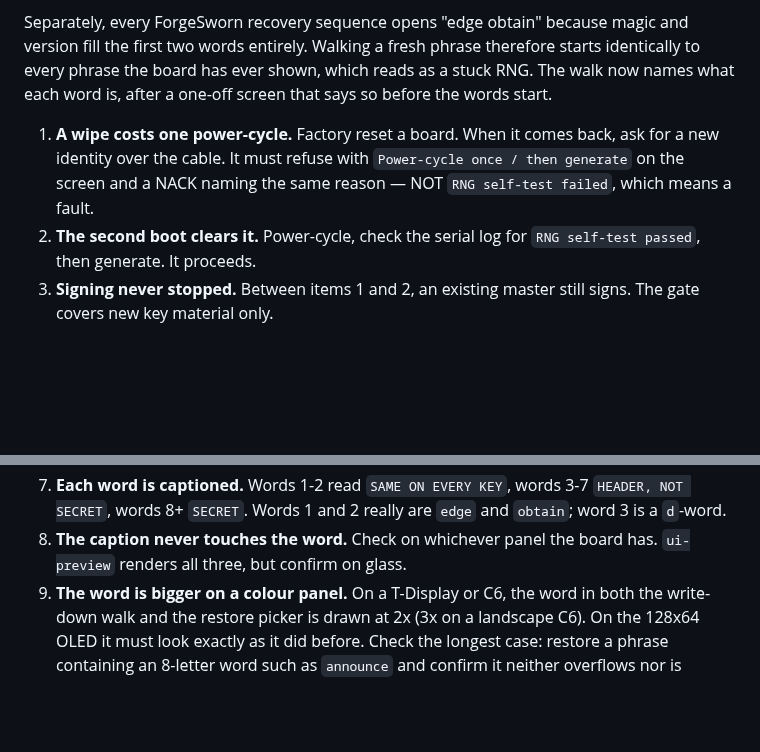
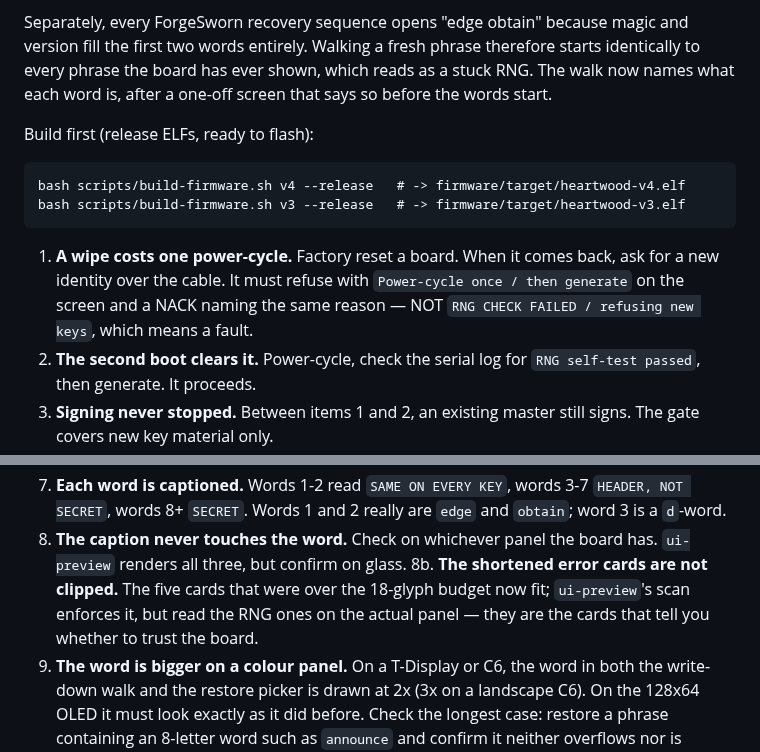
Before and after one commit to forgesworn/heartwood-esp32, a Markdown page: docs/HARDWARE-TEST-CHECKLIST.md, 2 parts joined by grey strips. GitHub-like rendering; blank space fills up the shorter version.

Commit message:
docs: checklist 22 names the shortened RNG card and the build step

````diff
--- a/docs/HARDWARE-TEST-CHECKLIST.md
+++ b/docs/HARDWARE-TEST-CHECKLIST.md
@@ -1631,10 +1631,17 @@ therefore starts identically to every phrase the board has ever shown, which
 reads as a stuck RNG. The walk now names what each word is, after a one-off
 screen that says so before the words start.
 
+Build first (release ELFs, ready to flash):
+
+```
+bash scripts/build-firmware.sh v4 --release   # -> firmware/target/heartwood-v4.elf
+bash scripts/build-firmware.sh v3 --release   # -> firmware/target/heartwood-v3.elf
+```
+
 1. **A wipe costs one power-cycle.** Factory reset a board. When it comes back,
    ask for a new identity over the cable. It must refuse with `Power-cycle
    once / then generate` on the screen and a NACK naming the same reason —
-   NOT `RNG self-test failed`, which means a fault.
+   NOT `RNG CHECK FAILED / refusing new keys`, which means a fault.
 2. **The second boot clears it.** Power-cycle, check the serial log for `RNG
    self-test passed`, then generate. It proceeds.
 3. **Signing never stopped.** Between items 1 and 2, an existing master still
@@ -1654,6 +1661,10 @@ screen that says so before the words start.
    and `obtain`; word 3 is a `d`-word.
 8. **The caption never touches the word.** Check on whichever panel the board
    has. `ui-preview` renders all three, but confirm on glass.
+8b. **The shortened error cards are not clipped.** The five cards that were
+   over the 18-glyph budget now fit; `ui-preview`'s scan enforces it, but read
+   the RNG ones on the actual panel — they are the cards that tell you whether
+   to trust the board.
 9. **The word is bigger on a colour panel.** On a T-Display or C6, the word in
    both the write-down walk and the restore picker is drawn at 2x (3x on a
    landscape C6). On the 128x64 OLED it must look exactly as it did before.
````
